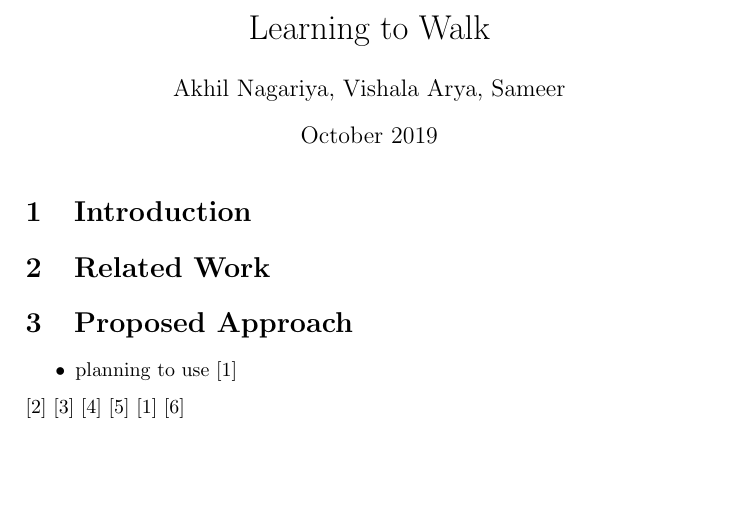
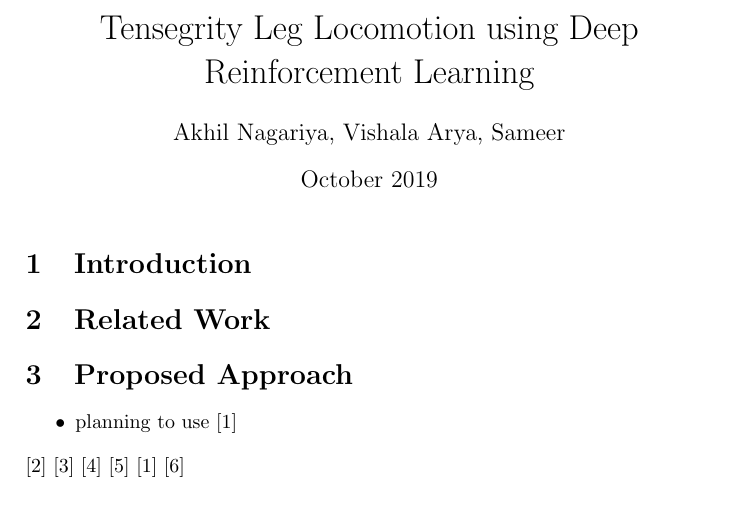
Before and after one commit to akhil22/tensegrity, a LaTeX document (rl_prject/main.tex): part of the page before the commit and part of page 1 of 2 after it, cut at the place of the change, the shorter picture padded with empty space. Compiled offline with pdfLaTeX.

Commit message:
modified title

```diff
--- a/rl_prject/main.tex
+++ b/rl_prject/main.tex
@@ -3,7 +3,7 @@
 
 \usepackage[utf8]{inputenc}
 
-\title{Learning to Walk}
+\title{Tensegrity Leg Locomotion using Deep Reinforcement Learning}
 \author{Akhil Nagariya, Vishala Arya, Sameer}
 \date{October 2019}
 
```
